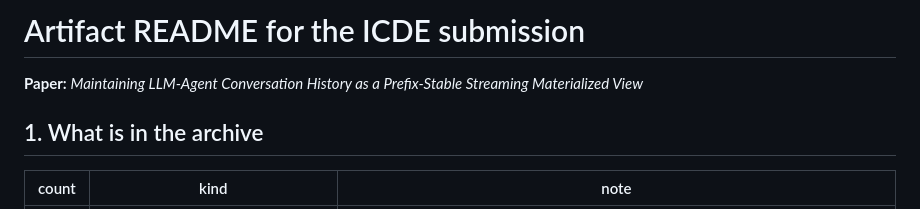
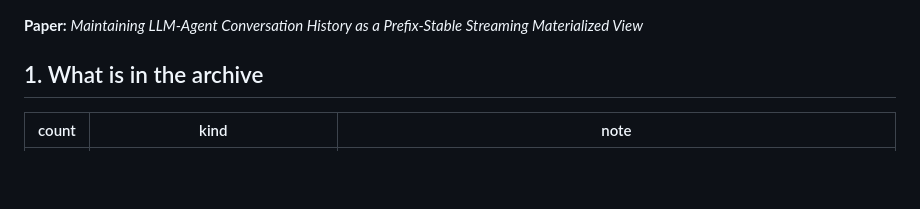
Before and after one commit to Godeex/prefix-stable-view, a Markdown page: README.md, the part around the change. GitHub-like rendering; blank space fills up the shorter version.

```diff
--- a/README.md
+++ b/README.md
@@ -1,5 +1,3 @@
-# Artifact README for the ICDE submission
-
 **Paper:** *Maintaining LLM-Agent Conversation History as a Prefix-Stable Streaming Materialized View*
 
 ## 1. What is in the archive
```
